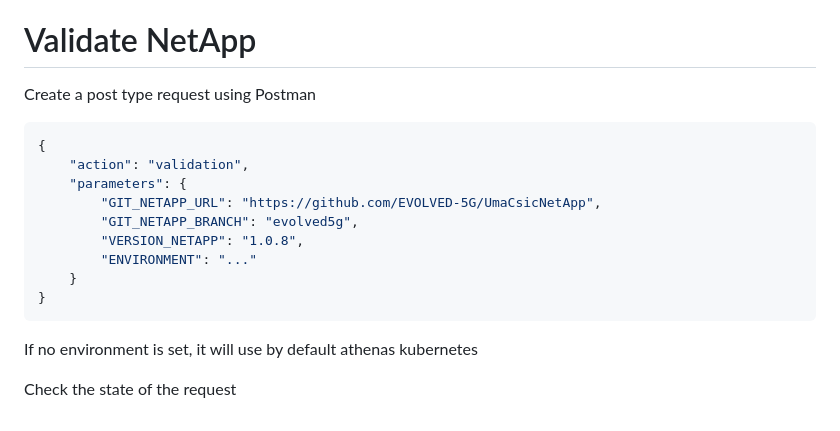
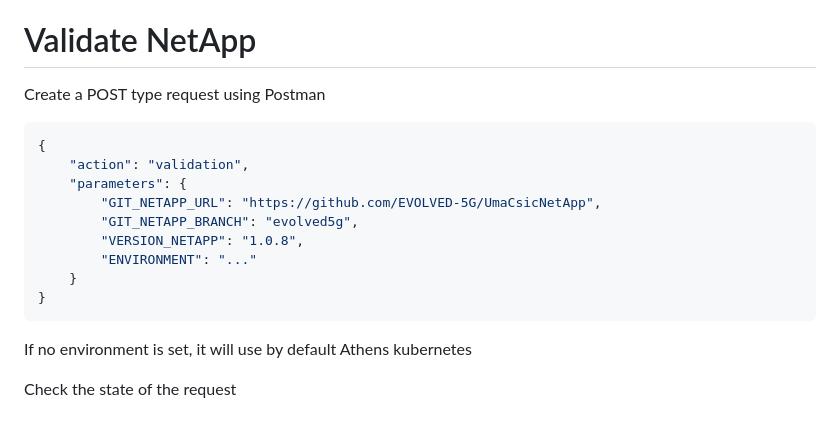
Before and after one commit to EVOLVED-5G/UmaCsicNetApp, a Markdown page: README.md, the part around one of its changes. Rendered like a GitHub page.

````diff
--- a/README.md
+++ b/README.md
@@ -175,7 +181,7 @@ Clear the database of the netApp
 
 # Validate NetApp
 
-Create a post type request using Postman
+Create a POST type request using Postman
 
 ```json
 {
@@ -189,6 +195,6 @@ Create a post type request using Postman
 }
 ```
 
-If no environment is set, it will use by default athenas kubernetes
+If no environment is set, it will use by default Athens kubernetes
 
 Check the state of the request
````
Also changed, not shown: other parts of README.md (+29 -23 lines).
